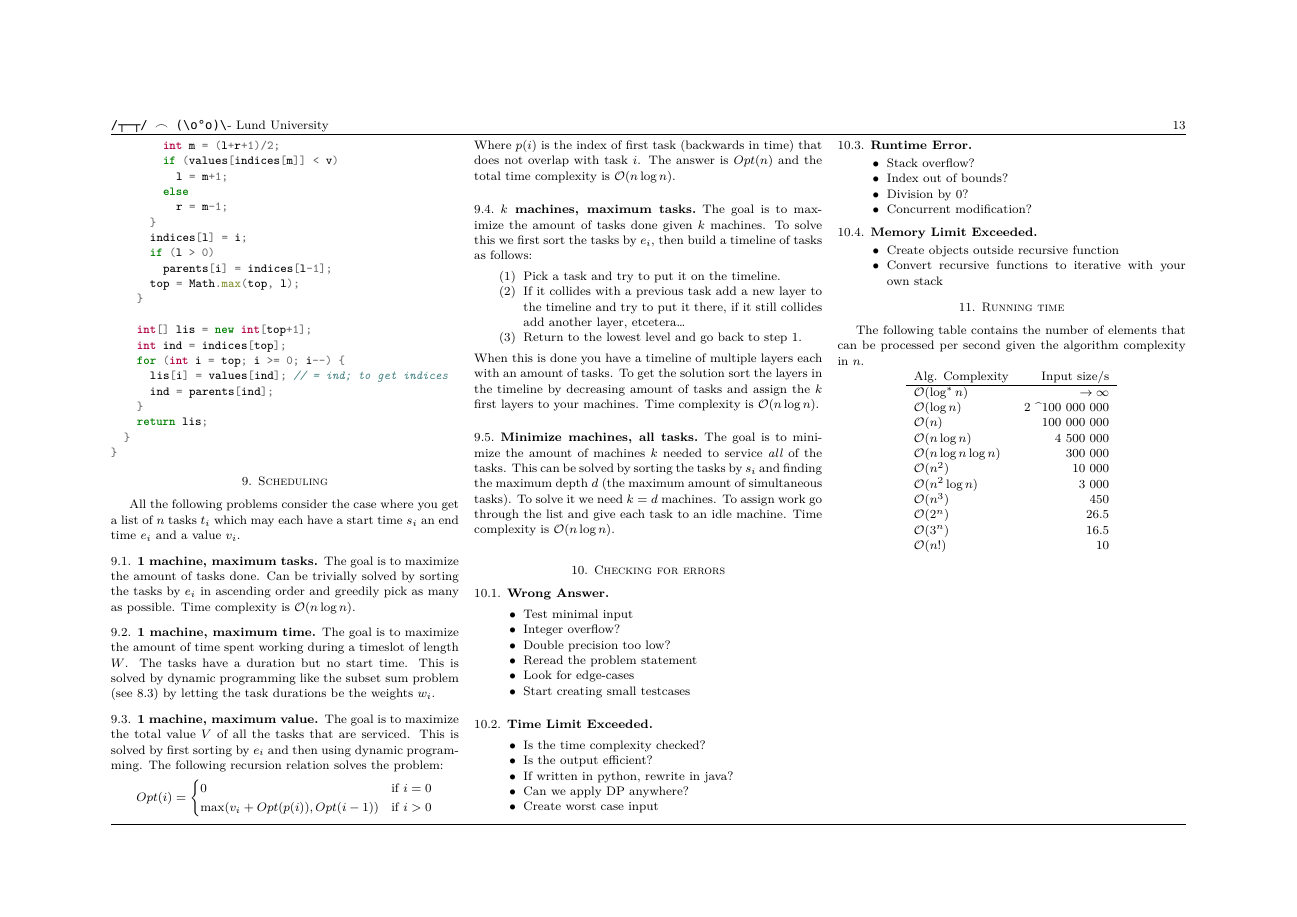
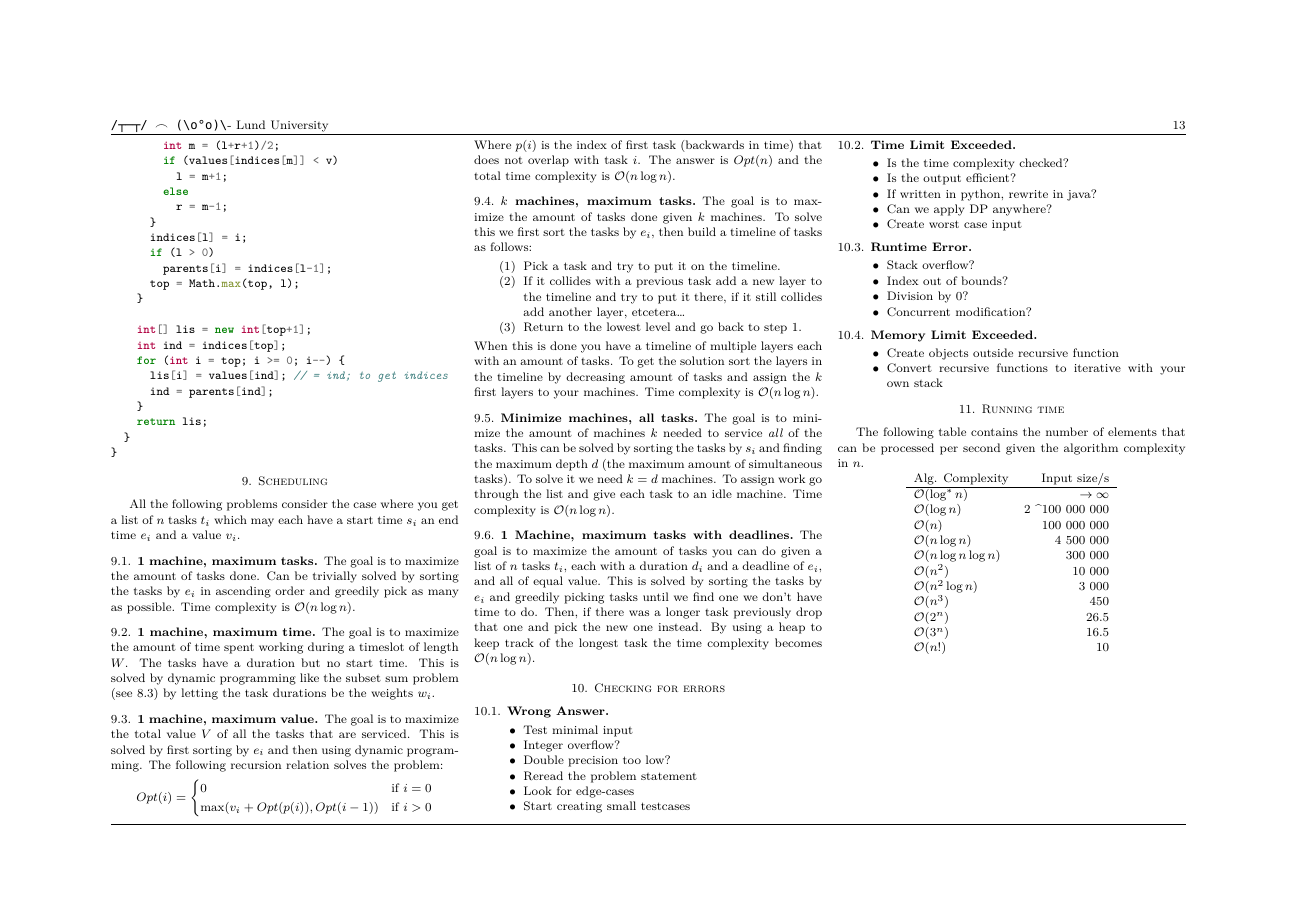
Before and after one commit to Sebastian-0/ICPC-Notebook, a LaTeX paper (notebook.tex): page 13 of 14. The pictures show the PDF file notebook.pdf that the author committed with the source.

Commit message:
Add new scheduling algorithm

```diff
--- a/notebook.tex
+++ b/notebook.tex
@@ -503,6 +503,9 @@ All the following problems consider the case where you get a list of $n$ tasks $
   \subsection{Minimize machines, all tasks}
   The goal is to minimize the amount of machines $k$ needed to service \emph{all} of the tasks. This can be solved by sorting the tasks by $s_i$ and finding the maximum depth $d$ (the maximum amount of simultaneous tasks). To solve it we need $k=d$ machines. To assign work go through the list and give each task to an idle machine. Time complexity is $\bigO(n\log n)$.
 
+  \subsection{1 Machine, maximum tasks with deadlines}
+  The goal is to maximize the amount of tasks you can do given a list of $n$ tasks $t_i$, each with a duration $d_i$ and a deadline of $e_i$, and all of equal value. This is solved by sorting the tasks by $e_i$ and greedily picking tasks until we find one we don't have time to do. Then, if there was a longer task previously drop that one and pick the new one instead. By using a heap to keep track of the longest task the time complexity becomes $\bigO(n\log n)$.
+
 
 \section{Checking for errors}
   \subsection{Wrong Answer}
```
Also changed, not shown: notebook.pdf.
